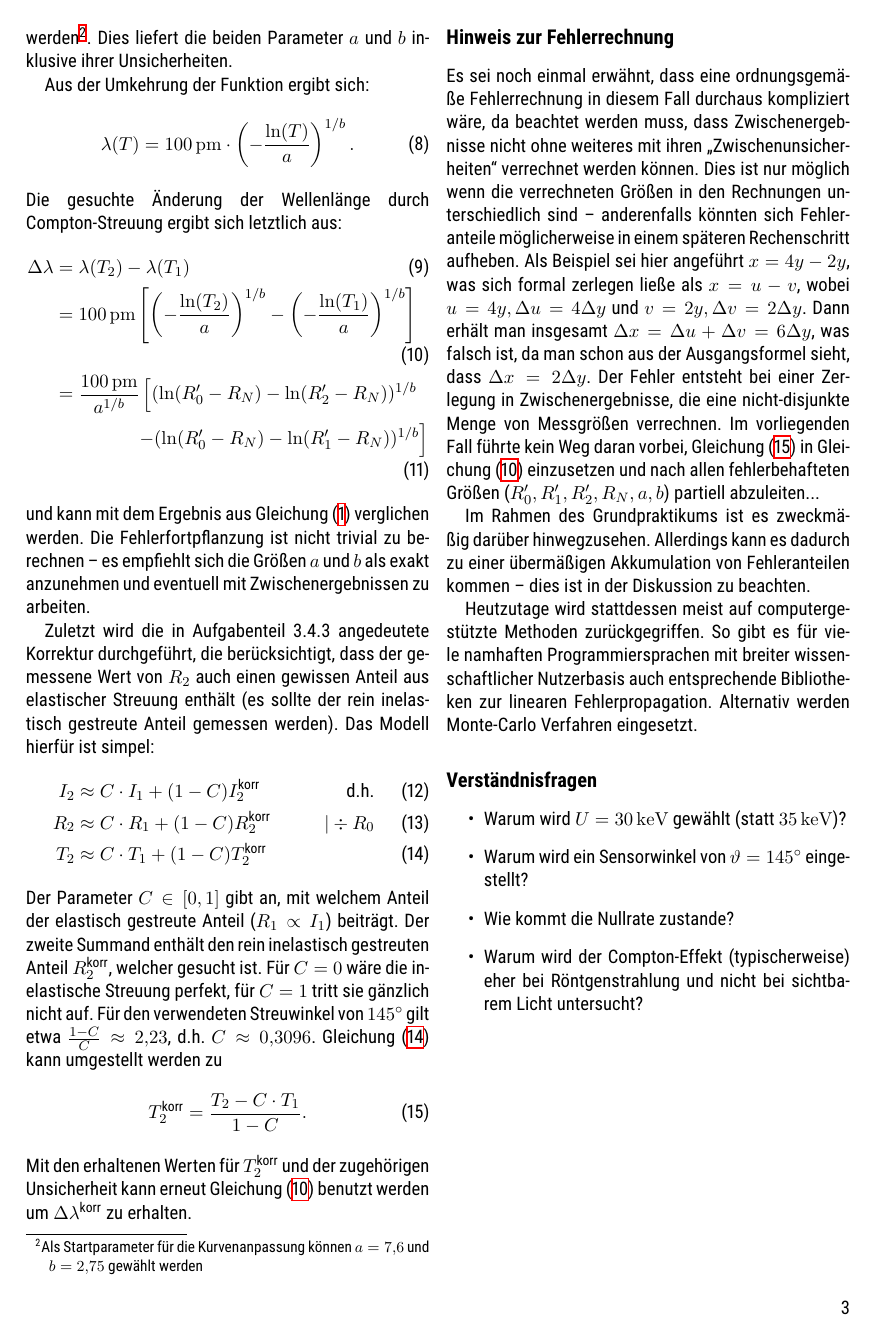
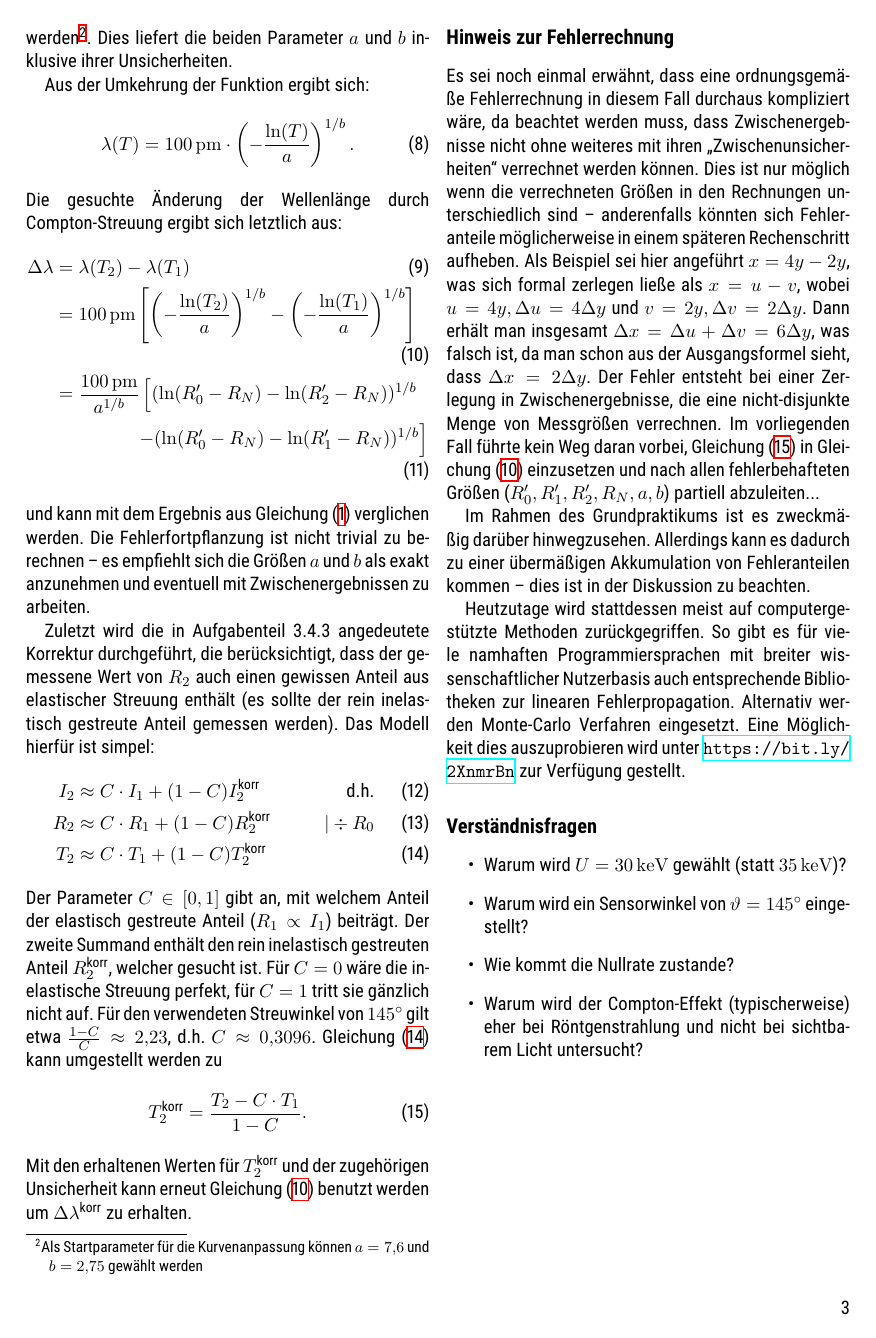
Before and after one commit to mmaeusezahl/FSUJenaGruPra501Ergaenzung, a LaTeX document (Ergaenzung/Ergaenzung501.tex): page 3 of 3. Compiled offline with XeLaTeX.

Commit message:
Updated PDF.

```diff
--- a/Ergaenzung/Ergaenzung501.tex
+++ b/Ergaenzung/Ergaenzung501.tex
@@ -118,7 +118,7 @@ Es sei noch einmal erwähnt, dass eine ordnungsgemäße Fehlerrechnung in diesem
 \par
 Im Rahmen des Grundpraktikums ist es zweckmäßig darüber hinwegzusehen. Allerdings kann es dadurch zu einer übermäßigen Akkumulation von Fehleranteilen kommen -- dies ist in der Diskussion zu beachten.
 \par
-Heutzutage wird stattdessen meist auf computergestützte Methoden zurückgegriffen. So gibt es für viele namhaften Programmiersprachen mit breiter wissenschaftlicher Nutzerbasis auch entsprechende Bibliotheken zur linearen Fehlerpropagation. Alternativ werden Monte-Carlo Verfahren eingesetzt.
+Heutzutage wird stattdessen meist auf computergestützte Methoden zurückgegriffen. So gibt es für viele namhaften Programmiersprachen mit breiter wissenschaftlicher Nutzerbasis auch entsprechende Bibliotheken zur linearen Fehlerpropagation. Alternativ werden Monte-Carlo Verfahren eingesetzt. Eine Möglichkeit dies auszuprobieren wird unter \url{https://bit.ly/2XnmrBn} zur Verfügung gestellt.
 \subsection*{Verständnisfragen}
 \begin{itemize}
 \item Warum wird $U=\SI{30}{\kilo\electronvolt}$ gewählt (statt $\SI{35}{\kilo\electronvolt}$)?
```
Also changed, not shown: Ergaenzung/Ergaenzung501.pdf.
